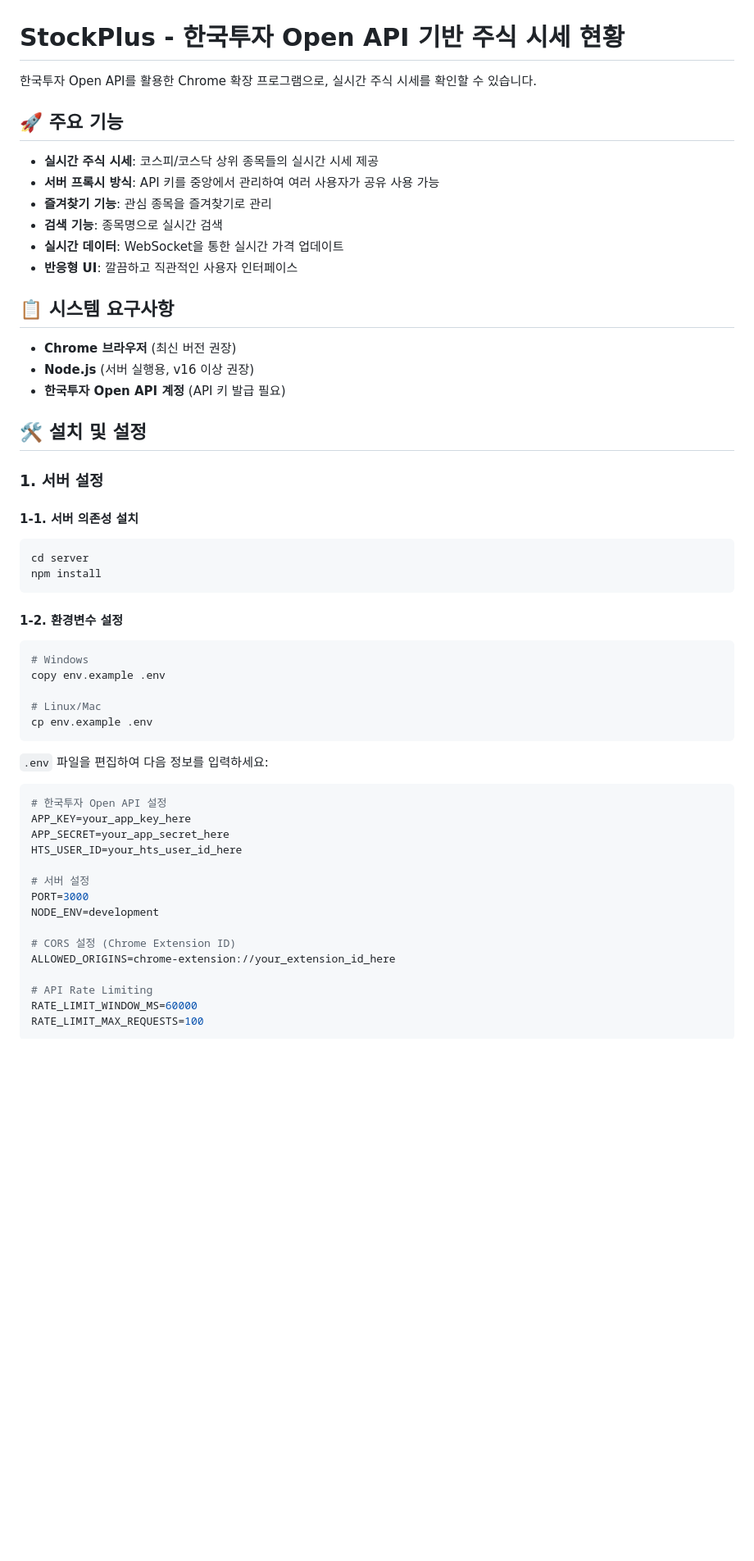
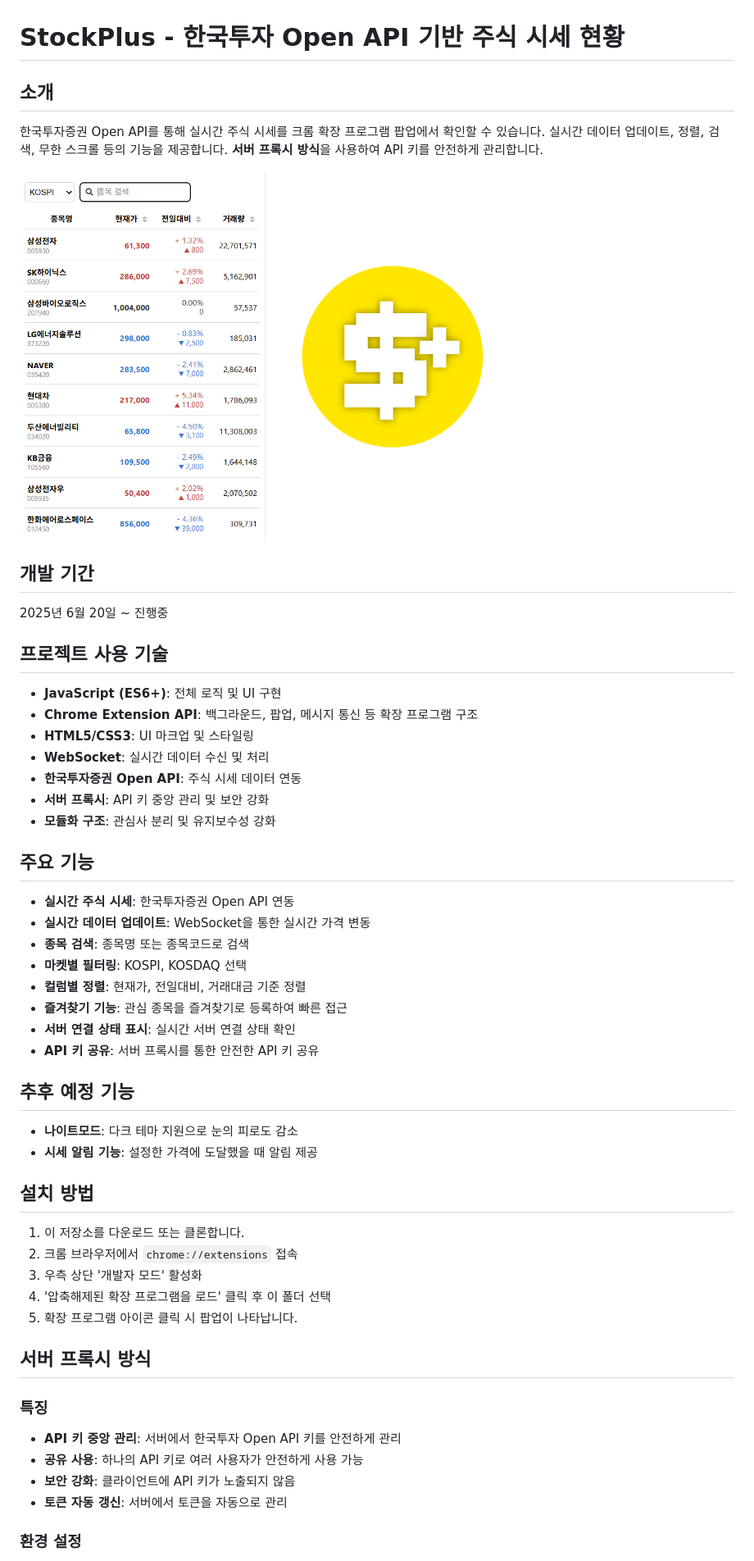
Before and after one commit to parkjaehak/StockPlus, a Markdown page: README.md, the part around the change printed below. Shown: that part at 82% size. Drawn GitHub-style; blank space fills up the shorter version.

Commit message:
feat: 서버 프록시 방식으로 변경 및 README 업데이트
- 서버 프록시 방식으로 API 호출 구조 변경
- TokenManager 제거 및 ApiService 단순화
- 서버 연결 상태 표시 기능 추가
- README를 최신 구조에 맞게 업데이트
- 환경별 설정 관리 방식 개선

````diff
--- a/README.md
+++ b/README.md
@@ -1,60 +1,60 @@
 # StockPlus - 한국투자 Open API 기반 주식 시세 현황
 
-한국투자 Open API를 활용한 Chrome 확장 프로그램으로, 실시간 주식 시세를 확인할 수 있습니다.
+## 소개
 
-## 🚀 주요 기능
+한국투자증권 Open API를 통해 실시간 주식 시세를 크롬 확장 프로그램 팝업에서 확인할 수 있습니다. 실시간 데이터 업데이트, 정렬, 검색, 무한 스크롤 등의 기능을 제공합니다. **서버 프록시 방식**을 사용하여 API 키를 안전하게 관리합니다.
 
-- **실시간 주식 시세**: 코스피/코스닥 상위 종목들의 실시간 시세 제공
-- **서버 프록시 방식**: API 키를 중앙에서 관리하여 여러 사용자가 공유 사용 가능
-- **즐겨찾기 기능**: 관심 종목을 즐겨찾기로 관리
-- **검색 기능**: 종목명으로 실시간 검색
-- **실시간 데이터**: WebSocket을 통한 실시간 가격 업데이트
-- **반응형 UI**: 깔끔하고 직관적인 사용자 인터페이스
+<div style="display: flex; gap: 20px; justify-content: center;">
+  <img src="stockplus__v0.0.5.png" alt="StockPlus" width="300"/>
+  <img src="stockplus_logo_1.png" alt="StockPlus" width="300"/>
+</div>
 
-## 📋 시스템 요구사항
+## 개발 기간
 
-- **Chrome 브라우저** (최신 버전 권장)
-- **Node.js** (서버 실행용, v16 이상 권장)
-- **한국투자 Open API 계정** (API 키 발급 필요)
+2025년 6월 20일 ~ 진행중
 
-## 🛠️ 설치 및 설정
+## 프로젝트 사용 기술
 
-### 1. 서버 설정
+- **JavaScript (ES6+)**: 전체 로직 및 UI 구현
+- **Chrome Extension API**: 백그라운드, 팝업, 메시지 통신 등 확장 프로그램 구조
+- **HTML5/CSS3**: UI 마크업 및 스타일링
+- **WebSocket**: 실시간 데이터 수신 및 처리
+- **한국투자증권 Open API**: 주식 시세 데이터 연동
+- **서버 프록시**: API 키 중앙 관리 및 보안 강화
+- **모듈화 구조**: 관심사 분리 및 유지보수성 강화
 
-#### 1-1. 서버 의존성 설치
+## 주요 기능
 
-```bash
-cd server
-npm install
-```
+- **실시간 주식 시세**: 한국투자증권 Open API 연동
+- **실시간 데이터 업데이트**: WebSocket을 통한 실시간 가격 변동
+- **종목 검색**: 종목명 또는 종목코드로 검색
+- **마켓별 필터링**: KOSPI, KOSDAQ 선택
+- **컬럼별 정렬**: 현재가, 전일대비, 거래대금 기준 정렬
+- **즐겨찾기 기능**: 관심 종목을 즐겨찾기로 등록하여 빠른 접근
+- **서버 연결 상태 표시**: 실시간 서버 연결 상태 확인
+- **API 키 공유**: 서버 프록시를 통한 안전한 API 키 공유
 
-#### 1-2. 환경변수 설정
+## 추후 예정 기능
 
-```bash
-# Windows
-copy env.example .env
+- **나이트모드**: 다크 테마 지원으로 눈의 피로도 감소
+- **시세 알림 기능**: 설정한 가격에 도달했을 때 알림 제공
 
-# Linux/Mac
-cp env.example .env
-```
+## 설치 방법
 
-`.env` 파일을 편집하여 다음 정보를 입력하세요:
+1. 이 저장소를 다운로드 또는 클론합니다.
+2. 크롬 브라우저에서 `chrome://extensions` 접속
+3. 우측 상단 '개발자 모드' 활성화
+4. '압축해제된 확장 프로그램을 로드' 클릭 후 이 폴더 선택
+5. 확장 프로그램 아이콘 클릭 시 팝업이 나타납니다.
 
-```env
-# 한국투자 Open API 설정
-APP_KEY=your_app_key_here
-APP_SECRET=your_app_secret_here
-HTS_USER_ID=your_hts_user_id_here
+## 서버 프록시 방식
 
-# 서버 설정
-PORT=3000
-NODE_ENV=development
+### 특징
 
-# CORS 설정 (Chrome Extension ID)
-ALLOWED_ORIGINS=chrome-extension://your_extension_id_here
+- **API 키 중앙 관리**: 서버에서 한국투자 Open API 키를 안전하게 관리
+- **공유 사용**: 하나의 API 키로 여러 사용자가 안전하게 사용 가능
+- **보안 강화**: 클라이언트에 API 키가 노출되지 않음
+- **토큰 자동 갱신**: 서버에서 토큰을 자동으로 관리
 
-# API Rate Limiting
-RATE_LIMIT_WINDOW_MS=60000
-RATE_LIMIT_MAX_REQUESTS=100
-```
+### 환경 설정
 
````
Also changed, not shown: other parts of README.md (+140 -167 lines).
